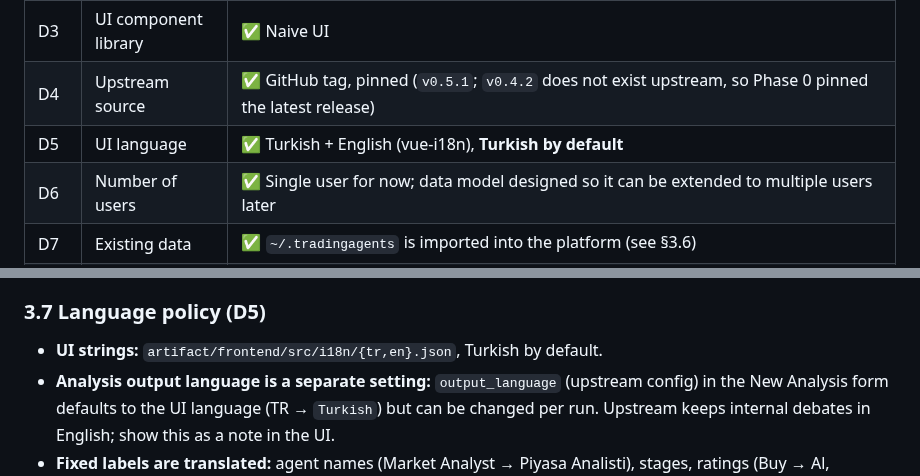
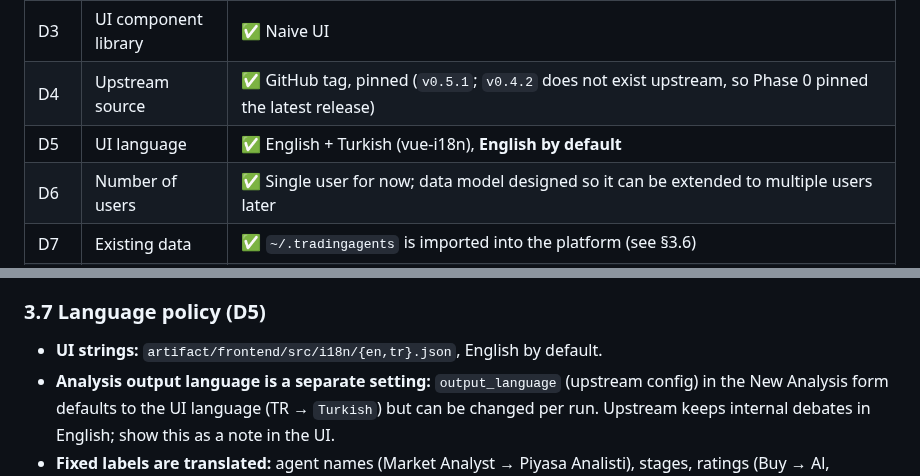
Before and after one commit to ramazangirgin/trading-analysis-platform, a Markdown page: PLAN.md, 2 parts joined by grey strips. Drawn GitHub-style.

```diff
--- a/PLAN.md
+++ b/PLAN.md
@@ -9,7 +9,7 @@
 | D2 | Execution model | ✅ `RunnerPort` with two adapters: Phase 1 local process, Phase 2 Docker |
 | D3 | UI component library | ✅ Naive UI |
 | D4 | Upstream source | ✅ GitHub tag, pinned (`v0.5.1`; `v0.4.2` does not exist upstream, so Phase 0 pinned the latest release) |
-| D5 | UI language | ✅ Turkish + English (vue-i18n), **Turkish by default** |
+| D5 | UI language | ✅ English + Turkish (vue-i18n), **English by default** |
 | D6 | Number of users | ✅ Single user for now; data model designed so it can be extended to multiple users later |
 | D7 | Existing data | ✅ `~/.tradingagents` is imported into the platform (see §3.6) |
 | D8 | Docker model on the server | ✅ One container per analysis (Docker runner adapter, via the Docker socket) |
@@ -295,7 +295,7 @@ Rules:
 - **Triggering:** full scan on startup, then change watching (`java.nio.file.WatchService`) + a "Rescan" button in the UI.
 
 ### 3.7 Language policy (D5)
-- **UI strings:** `artifact/frontend/src/i18n/{tr,en}.json`, Turkish by default.
+- **UI strings:** `artifact/frontend/src/i18n/{en,tr}.json`, English by default.
 - **Analysis output language is a separate setting:** `output_language` (upstream config) in the New Analysis form defaults to the UI language (TR → `Turkish`) but can be changed per run. Upstream keeps internal debates in English; show this as a note in the UI.
 - **Fixed labels are translated:** agent names (Market Analyst → Piyasa Analisti), stages, ratings (Buy → Al, Overweight → Ağırlık Artır, Hold → Tut, Underweight → Ağırlık Azalt, Sell → Sat, REVIEW → İncele). Raw values stay in English in the DB; translation happens only at display time.
 - The backend returns an `error_code` + parameters; the frontend translates the text.
```
Also changed, not shown: README.md (+4 -4 lines), docs/screenshots/analyses.png, docs/screenshots/dashboard.png, docs/screenshots/new-analysis.png, docs/screenshots/run-decision.png, docs/screenshots/run-live.png, 10 other files.
